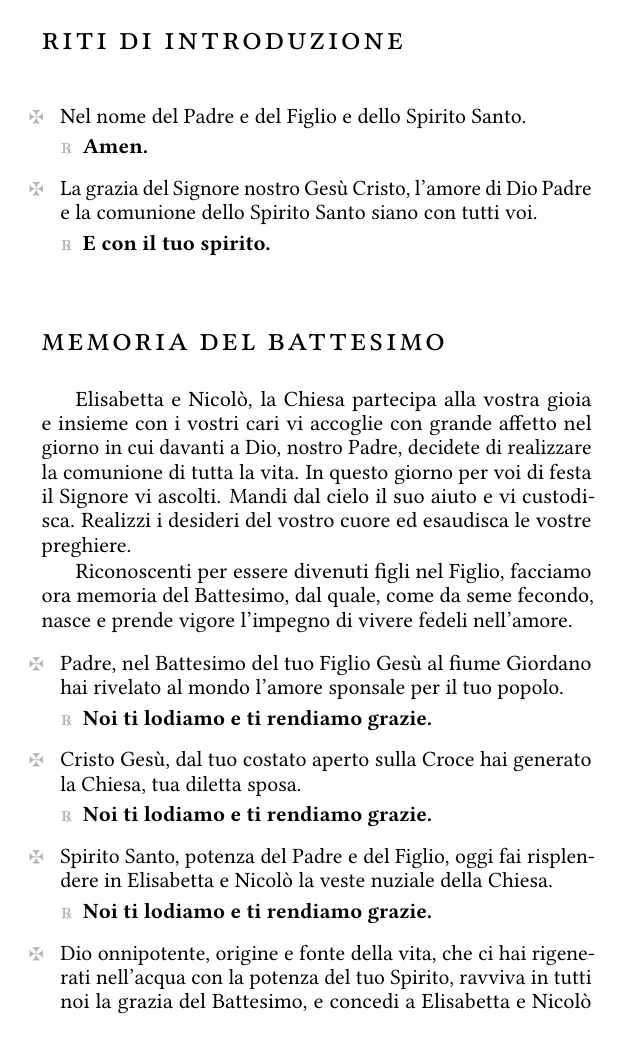
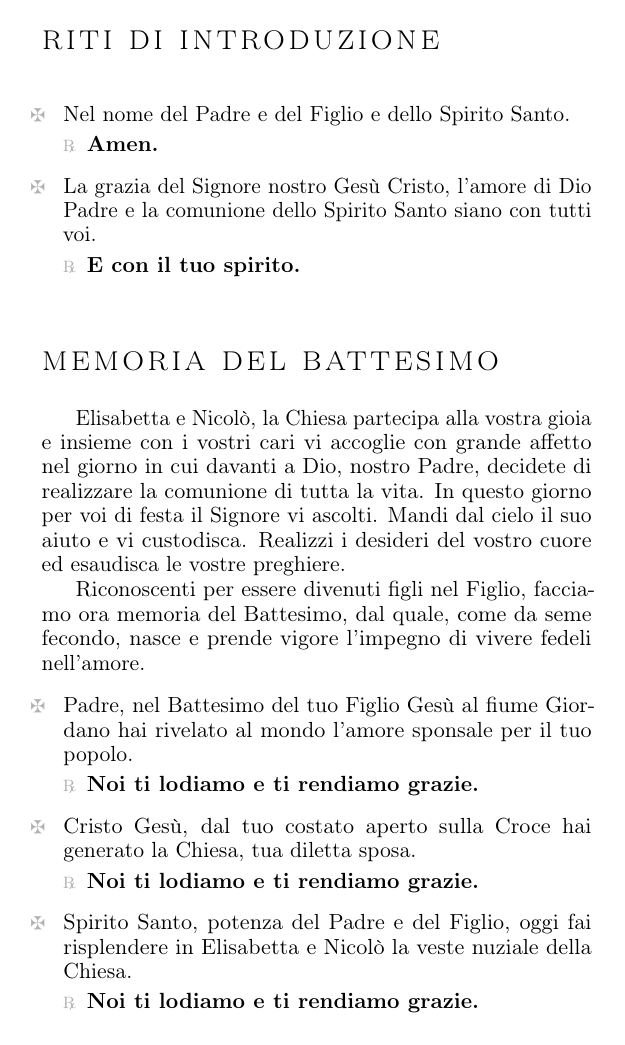
Before and after one commit to nickshoe/nickshoe.github.io, a LaTeX book (main.tex): page 3 of 20. Compiled offline with pdfLaTeX.

Commit message:
remove libertine package

```diff
--- a/main.tex
+++ b/main.tex
@@ -5,7 +5,7 @@
 \usepackage[utf8]{inputenc}
 \usepackage[T1]{fontenc}
 \usepackage[italian]{babel}
-\usepackage[osf]{libertine}
+%\usepackage[osf]{libertine}
 \linespread{.9}
 
 \usepackage[paperwidth=130mm,paperheight=210mm,top=12mm,bottom=25mm,outer=20mm,inner=13mm]{geometry}
```
